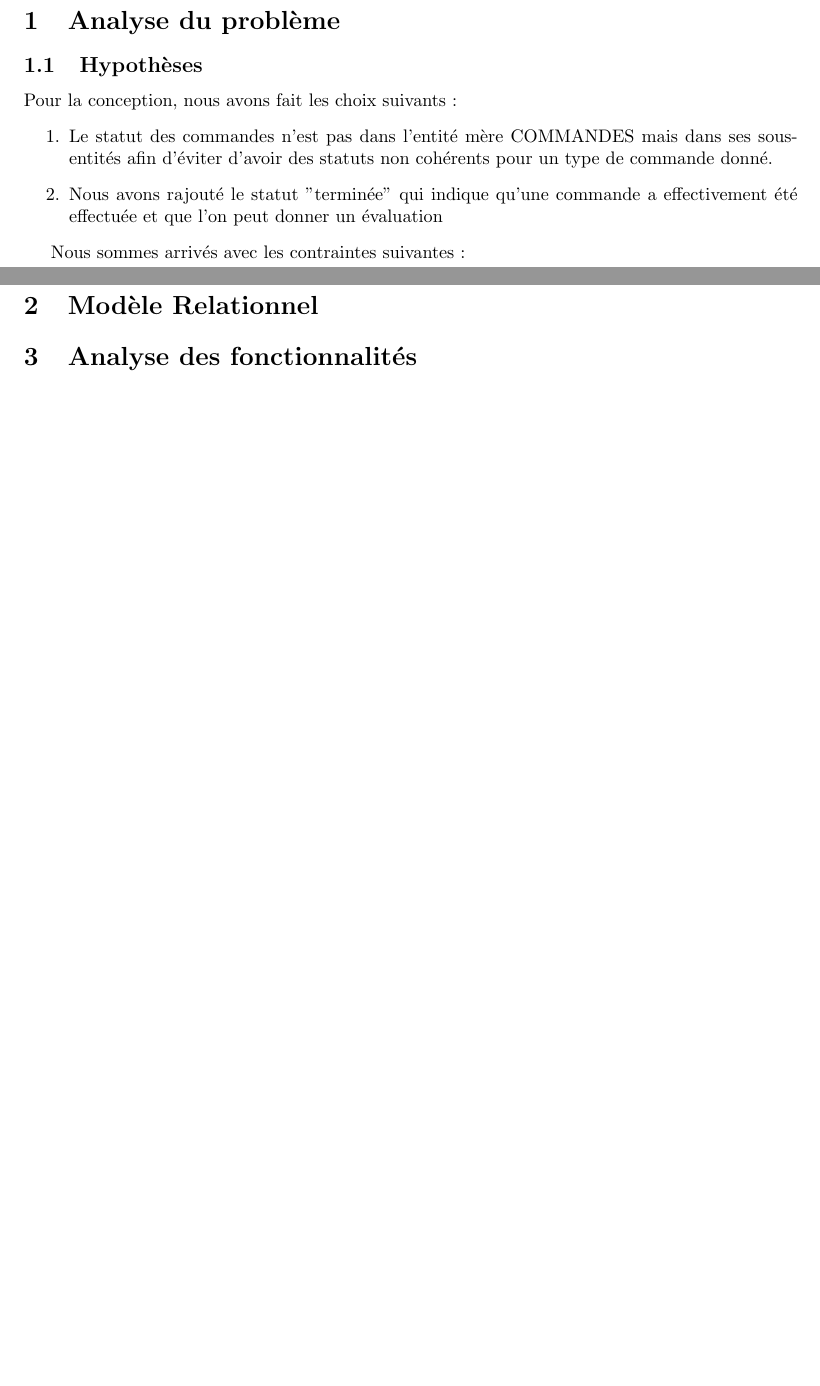
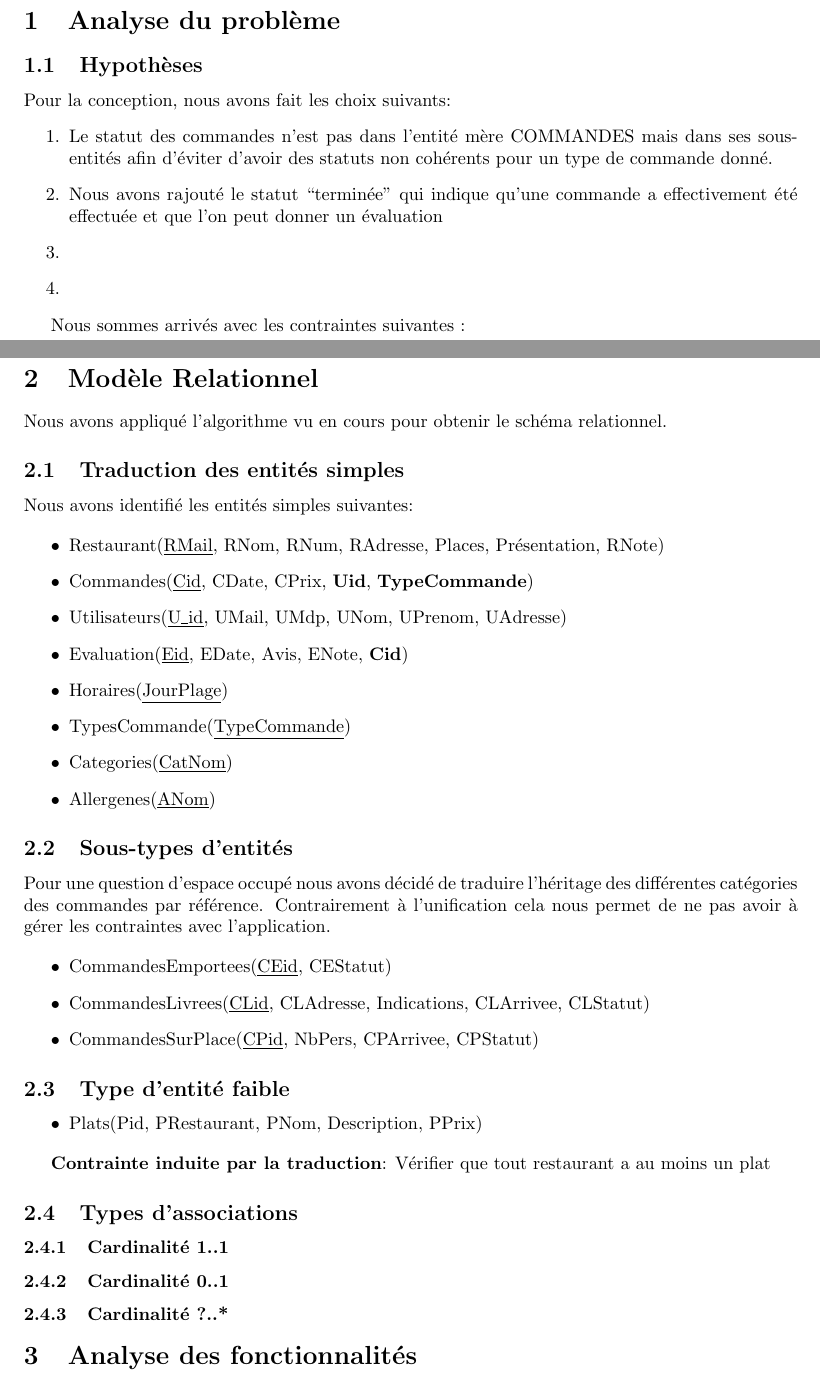
Before and after one commit to Logan2234/GrenobleEats, a LaTeX document (Livrable/Rapport.tex): two parts of pages 2 and 5 of 5, joined at a grey line, cut so that both start at the same text, the shorter picture padded with empty space. Compiled offline with pdfLaTeX.

Commit message:
minor modifs

```diff
--- a/Livrable/Rapport.tex
+++ b/Livrable/Rapport.tex
@@ -23,14 +23,16 @@
 
 \section{Analyse du problème}
 \subsection{Hypothèses}
-Pour la conception, nous avons fait les choix suivants :
+Pour la conception, nous avons fait les choix suivants:
 \begin{enumerate}
     \item Le statut des commandes n'est pas dans l'entité mère COMMANDES
 mais dans ses sous-entités afin d'éviter d'avoir des statuts non cohérents
 pour un type de commande donné.
-    \item Nous avons rajouté le statut "terminée" qui indique qu'une
+    \item Nous avons rajouté le statut ``terminée'' qui indique qu'une
 commande a effectivement été effectuée et que l'on peut donner un
 évaluation
+    \item % TODO: Rajouter le fait qu'on décide de ne pas créer un nouvel identifiant lorsqu'on fait appel au droit a l'oubli
+    \item % TODO: Les restaurants s'occupent d'actualiser les statuts de la base de données
 \end{enumerate}
 
 Nous sommes arrivés avec les contraintes suivantes :
@@ -105,13 +107,63 @@ DS \} & & \\
 
 \newpage
 \subsection{Diagramme Entités/Associations}
-On obtient ensuite le diagramme Entité-Relation suivant :
+On obtient ensuite le diagramme Entité-Relation suivant:
 \begin{center}
 \includegraphics[scale=0.7]{Diagramme_entite_relation.png}\\
 \end{center}
 
 \end{landscape}
 \section{Modèle Relationnel}
+
+
+Nous avons appliqué l'algorithme vu en cours pour obtenir le schéma relationnel.
+
+\subsection{Traduction des entités simples}
+
+Nous avons identifié les entités simples suivantes:
+
+\begin{itemize}
+    \item Restaurant\@(\underline{RMail}, RNom, RNum, RAdresse, Places, Présentation, RNote)
+    \item Commandes\@(\underline{Cid}, CDate, CPrix, \textbf{Uid}, \textbf{TypeCommande})
+    \item Utilisateurs\@(\underline{U\_id}, UMail, UMdp, UNom, UPrenom, UAdresse)
+    \item Evaluation\@(\underline{Eid}, EDate, Avis, ENote, \textbf{Cid})
+    \item Horaires\@(\underline{JourPlage})
+    \item TypesCommande\@(\underline{TypeCommande})
+    \item Categories\@(\underline{CatNom})
+    \item Allergenes\@(\underline{ANom})
+\end{itemize}
+
+\subsection{Sous-types d'entités}
+
+Pour une question d'espace occupé nous avons décidé de traduire l'héritage des différentes catégories des commandes par référence.
+Contrairement à l'unification cela nous permet de ne pas avoir à gérer les contraintes avec l'application.
+
+\begin{itemize}
+    \item CommandesEmportees\@(\underline{CEid}, CEStatut)
+    \item CommandesLivrees\@(\underline{CLid}, CLAdresse, Indications, CLArrivee, CLStatut)
+    \item CommandesSurPlace\@(\underline{CPid}, NbPers, CPArrivee, CPStatut)
+\end{itemize}
+
+\subsection{Type d'entité faible}
+
+\begin{itemize}
+    \item Plats\@(Pid, PRestaurant, PNom, Description, PPrix)
+\end{itemize}
+
+\textbf{Contrainte induite par la traduction}: Vérifier que tout restaurant a au moins un plat
+
+\subsection{Types d'associations}
+
+\subsubsection{Cardinalité 1..1}
+
+
+
+\subsubsection{Cardinalité 0..1}
+
+
+
+\subsubsection{Cardinalité ?..*}
+
 \section{Analyse des fonctionnalités}
 \section{Bilan du projet}
 \section{Mode d'emploi}
```
Also changed, not shown: Livrable/Rapport.pdf.
